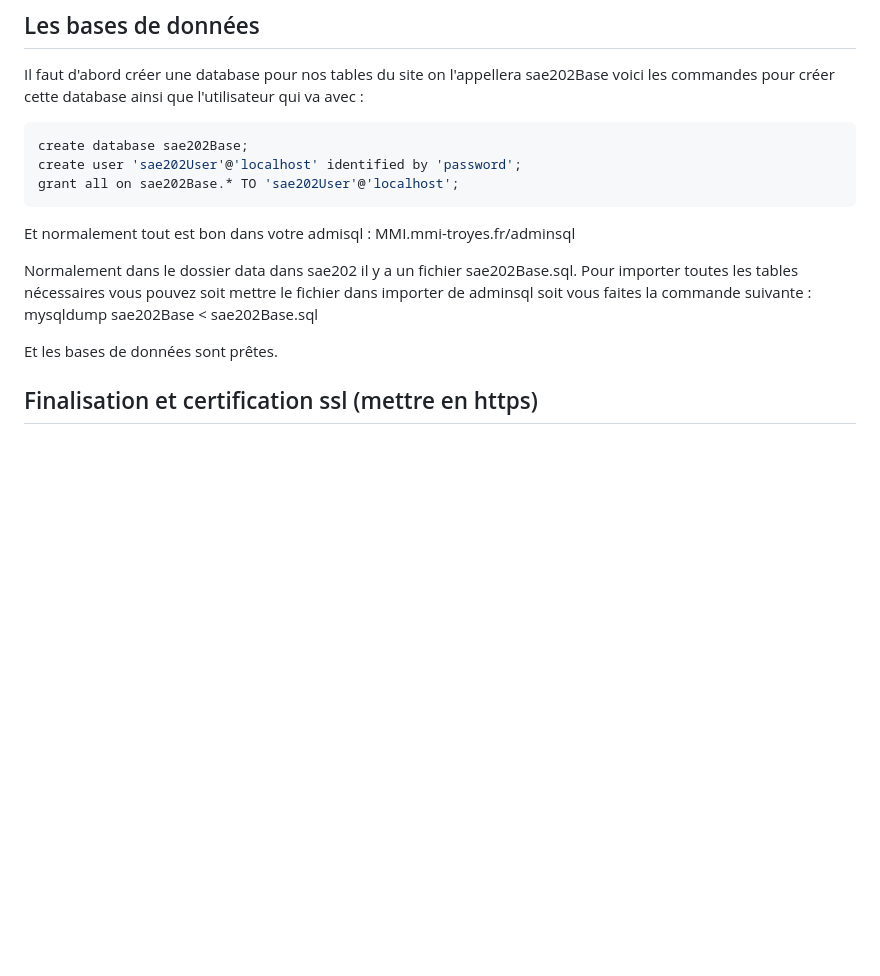
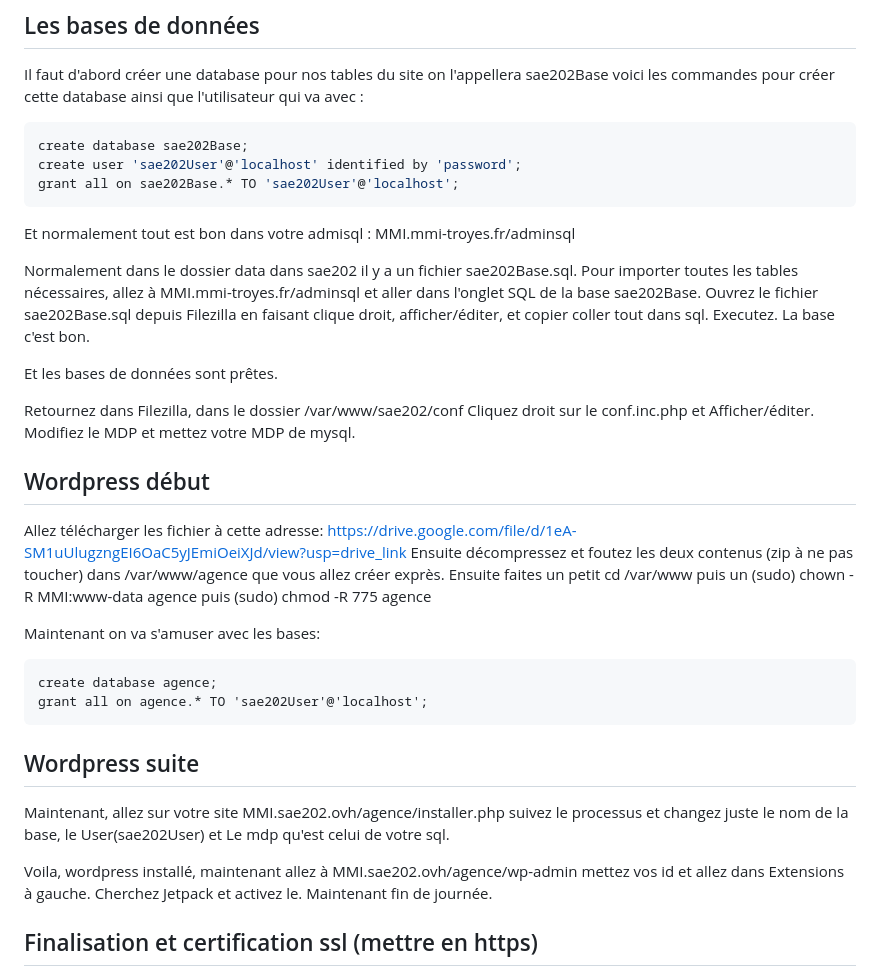
Before and after one commit to Vivianatn/sae202, a Markdown page: README.md, the part around the change. Rendered like a GitHub page; blank space fills up the shorter version.

````diff
--- a/README.md
+++ b/README.md
@@ -92,10 +92,29 @@ grant all on sae202Base.* TO 'sae202User'@'localhost';
 
 Et normalement tout est bon dans votre admisql : MMI.mmi-troyes.fr/adminsql
 
-Normalement dans le dossier data dans sae202 il y a un fichier sae202Base.sql. Pour importer toutes les tables nécessaires vous pouvez soit mettre le fichier dans importer de adminsql soit vous faites la commande suivante : mysqldump sae202Base < sae202Base.sql
+Normalement dans le dossier data dans sae202 il y a un fichier sae202Base.sql. Pour importer toutes les tables nécessaires, allez à MMI.mmi-troyes.fr/adminsql et aller dans l'onglet SQL de la base sae202Base. Ouvrez le fichier sae202Base.sql depuis Filezilla en faisant clique droit, afficher/éditer, et copier coller tout dans sql. Executez. La base c'est bon.
 
 Et les bases de données sont prêtes.
 
+Retournez dans Filezilla, dans le dossier /var/www/sae202/conf Cliquez droit sur le conf.inc.php et Afficher/éditer. Modifiez le MDP et mettez votre MDP de mysql.
+
+## Wordpress début
+Allez télécharger les fichier à cette adresse: https://drive.google.com/file/d/1eA-SM1uUlugzngEI6OaC5yJEmiOeiXJd/view?usp=drive_link
+Ensuite décompressez et foutez les deux contenus (zip à ne pas toucher) dans /var/www/agence que vous allez créer exprès.
+Ensuite faites un petit cd /var/www puis un (sudo) chown -R MMI:www-data agence puis (sudo) chmod -R 775 agence
+
+Maintenant on va s'amuser avec les bases:
+
+```(sudo) mysql
+create database agence;
+grant all on agence.* TO 'sae202User'@'localhost';
+```
+
+## Wordpress suite
+Maintenant, allez sur votre site MMI.sae202.ovh/agence/installer.php suivez le processus et changez juste le nom de la base, le User(sae202User) et Le mdp qu'est celui de votre sql.
+
+Voila, wordpress installé, maintenant allez à MMI.sae202.ovh/agence/wp-admin mettez vos id et allez dans Extensions à gauche. Cherchez Jetpack et activez le.
+Maintenant fin de journée.
 ## Finalisation et certification ssl (mettre en https)
 
 Ensuite, tapez la commande certbot et un menu s'affichera. Tapez le numéro qui correspondra à l'URL  de votre site donc un truc comme MMI.sae202.ovh et taper sur entrée. Et normalement la certification est faite et si ça ne le fait pas faites vous un partage de connexion avec votre PC et recommencer l'opération.
````
